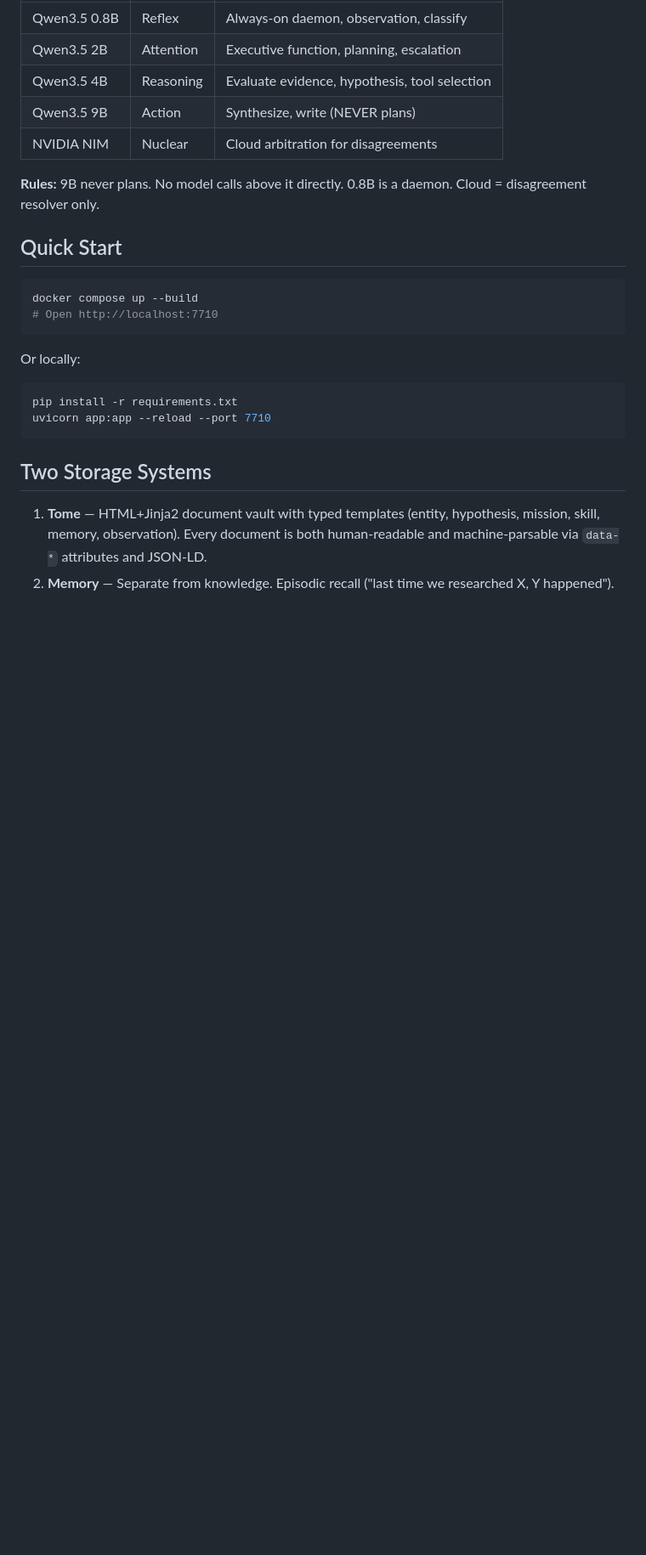
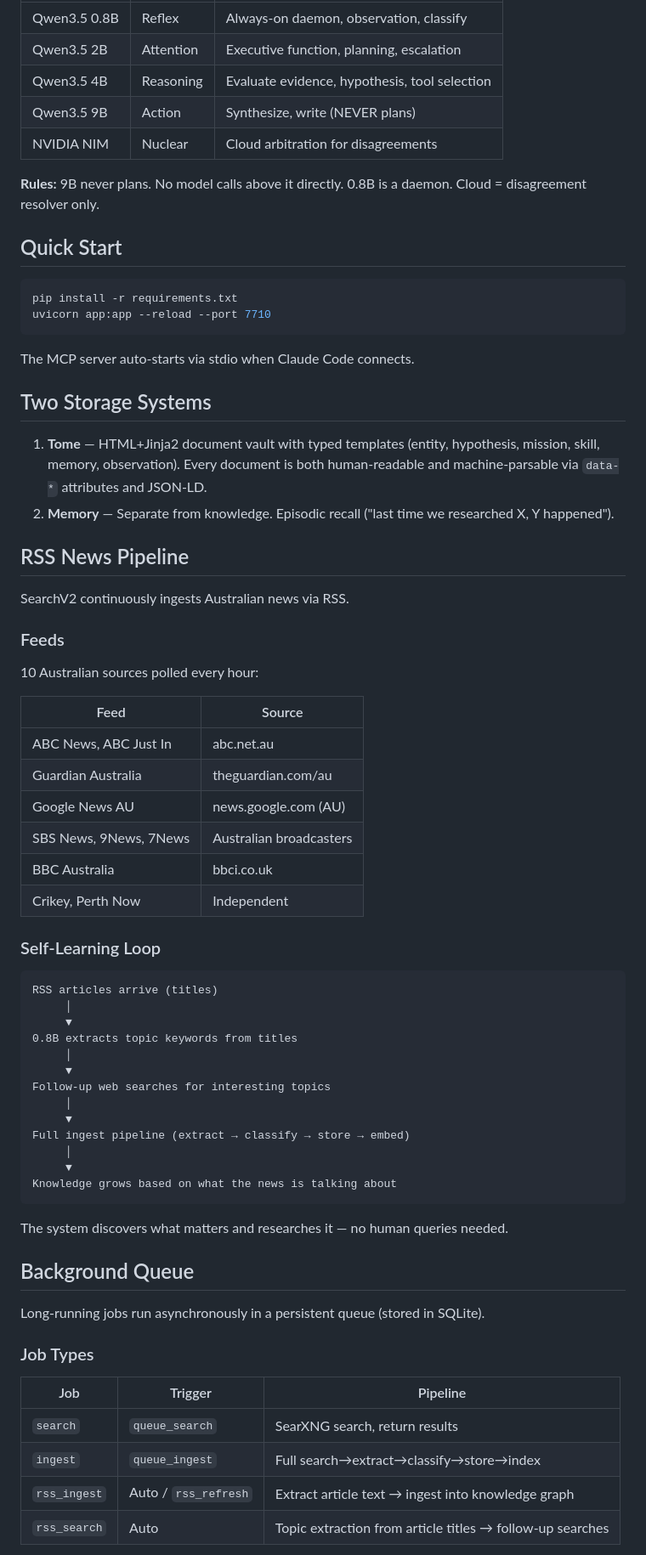
Before and after one commit to slothitude/searchv2, a Markdown page: README.md, the part around one of its changes. Shown at 85% size. Rendered like a GitHub page; blank space fills up the shorter version.

````diff
--- a/README.md
+++ b/README.md
@@ -27,18 +27,64 @@ FastAPI + SQLite (FTS5) + Jinja2 + Ollama + SearXNG + FastMCP
 ## Quick Start
 
 ```bash
-docker compose up --build
-# Open http://localhost:7710
-```
-
-Or locally:
-```bash
 pip install -r requirements.txt
 uvicorn app:app --reload --port 7710
 ```
+
+The MCP server auto-starts via stdio when Claude Code connects.
 
 ## Two Storage Systems
 
 1. **Tome** — HTML+Jinja2 document vault with typed templates (entity, hypothesis, mission, skill, memory, observation). Every document is both human-readable and machine-parsable via `data-*` attributes and JSON-LD.
 2. **Memory** — Separate from knowledge. Episodic recall ("last time we researched X, Y happened").
 
+## RSS News Pipeline
+
+SearchV2 continuously ingests Australian news via RSS.
+
+### Feeds
+
+10 Australian sources polled every hour:
+
+| Feed | Source |
+|------|--------|
+| ABC News, ABC Just In | abc.net.au |
+| Guardian Australia | theguardian.com/au |
+| Google News AU | news.google.com (AU) |
+| SBS News, 9News, 7News | Australian broadcasters |
+| BBC Australia | bbci.co.uk |
+| Crikey, Perth Now | Independent |
+
+### Self-Learning Loop
+
+```
+RSS articles arrive (titles)
+     │
+     ▼
+0.8B extracts topic keywords from titles
+     │
+     ▼
+Follow-up web searches for interesting topics
+     │
+     ▼
+Full ingest pipeline (extract → classify → store → embed)
+     │
+     ▼
+Knowledge grows based on what the news is talking about
+```
+
+The system discovers what matters and researches it — no human queries needed.
+
+## Background Queue
+
+Long-running jobs run asynchronously in a persistent queue (stored in SQLite).
+
+### Job Types
+
+| Job | Trigger | Pipeline |
+|-----|---------|----------|
+| `search` | `queue_search` | SearXNG search, return results |
+| `ingest` | `queue_ingest` | Full search→extract→classify→store→index |
+| `rss_ingest` | Auto / `rss_refresh` | Extract article text → ingest into knowledge graph |
+| `rss_search` | Auto | Topic extraction from article titles → follow-up searches |
+
````
Also changed, not shown: other parts of README.md (+56 -49 lines).
